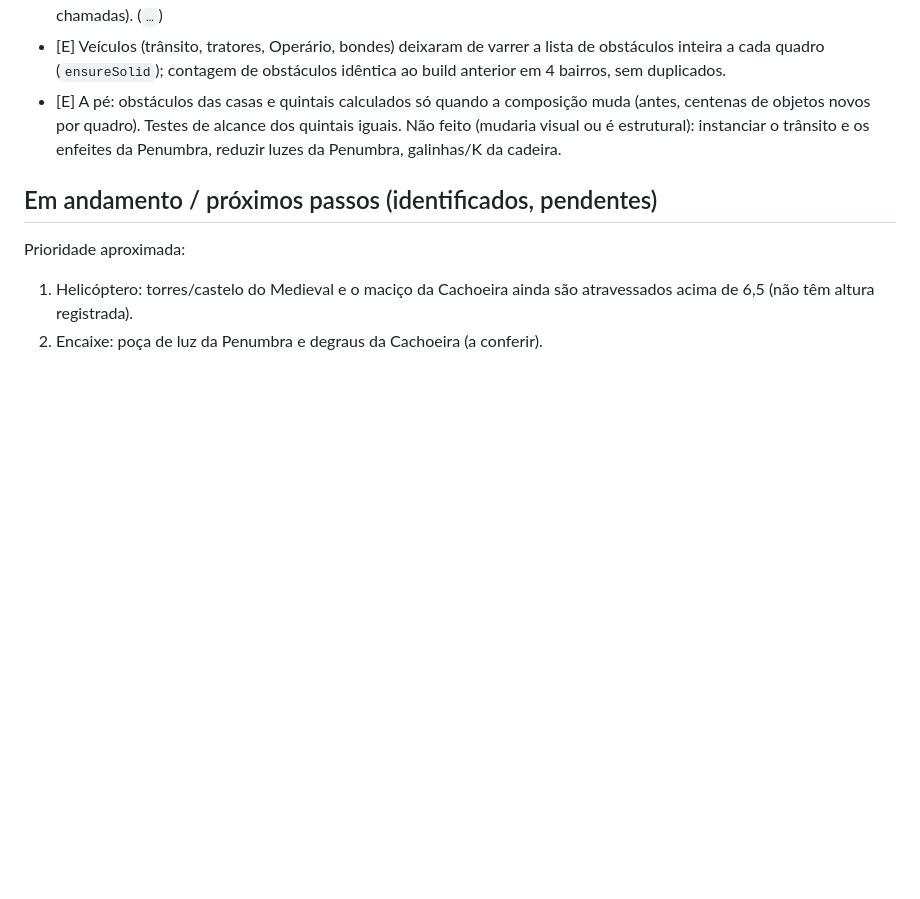
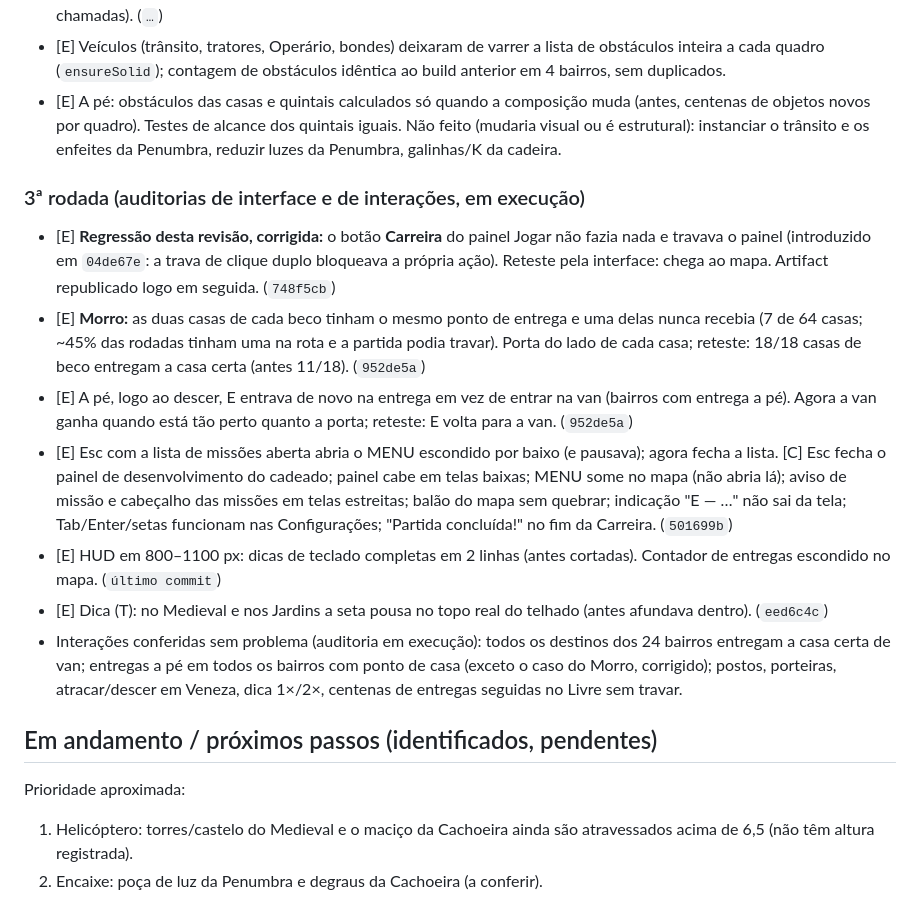
Before and after one commit to JoaoKoDiz/ADRESS, a Markdown page: REVISAO_QUALIDADE.md, the part around one of its changes. GitHub-like rendering; blank space fills up the shorter version.

Commit message:
Revisão de qualidade: relatório atualizado
Co-Authored-By: Claude Opus 5.5 <noreply@anthropic.com>
Claude-Session: https://claude.ai/code/session_01WJN2k6SsBf9ZfTi7hzrEi2

```diff
--- a/REVISAO_QUALIDADE.md
+++ b/REVISAO_QUALIDADE.md
@@ -117,6 +117,15 @@ Medição: chamadas de desenho por bairro (média ~407 no passe principal; picos
 - [E] A pé: obstáculos das casas e quintais calculados só quando a composição muda (antes, centenas de objetos novos por quadro). Testes de alcance dos quintais iguais.
 Não feito (mudaria visual ou é estrutural): instanciar o trânsito e os enfeites da Penumbra, reduzir luzes da Penumbra, galinhas/K da cadeira.
 
+### 3ª rodada (auditorias de interface e de interações, em execução)
+- [E] **Regressão desta revisão, corrigida:** o botão **Carreira** do painel Jogar não fazia nada e travava o painel (introduzido em `04de67e`: a trava de clique duplo bloqueava a própria ação). Reteste pela interface: chega ao mapa. Artifact republicado logo em seguida. (`748f5cb`)
+- [E] **Morro:** as duas casas de cada beco tinham o mesmo ponto de entrega e uma delas nunca recebia (7 de 64 casas; ~45% das rodadas tinham uma na rota e a partida podia travar). Porta do lado de cada casa; reteste: 18/18 casas de beco entregam a casa certa (antes 11/18). (`952de5a`)
+- [E] A pé, logo ao descer, E entrava de novo na entrega em vez de entrar na van (bairros com entrega a pé). Agora a van ganha quando está tão perto quanto a porta; reteste: E volta para a van. (`952de5a`)
+- [E] Esc com a lista de missões aberta abria o MENU escondido por baixo (e pausava); agora fecha a lista. [C] Esc fecha o painel de desenvolvimento do cadeado; painel cabe em telas baixas; MENU some no mapa (não abria lá); aviso de missão e cabeçalho das missões em telas estreitas; balão do mapa sem quebrar; indicação "E — …" não sai da tela; Tab/Enter/setas funcionam nas Configurações; "Partida concluída!" no fim da Carreira. (`501699b`)
+- [E] HUD em 800–1100 px: dicas de teclado completas em 2 linhas (antes cortadas). Contador de entregas escondido no mapa. (`último commit`)
+- [E] Dica (T): no Medieval e nos Jardins a seta pousa no topo real do telhado (antes afundava dentro). (`eed6c4c`)
+- Interações conferidas sem problema (auditoria em execução): todos os destinos dos 24 bairros entregam a casa certa de van; entregas a pé em todos os bairros com ponto de casa (exceto o caso do Morro, corrigido); postos, porteiras, atracar/descer em Veneza, dica 1×/2×, centenas de entregas seguidas no Livre sem travar.
+
 ## Em andamento / próximos passos (identificados, pendentes)
 Prioridade aproximada:
 1. Helicóptero: torres/castelo do Medieval e o maciço da Cachoeira ainda são atravessados acima de 6,5 (não têm altura registrada).
```
Also changed, not shown: other parts of REVISAO_QUALIDADE.md (+1 -1 lines).
